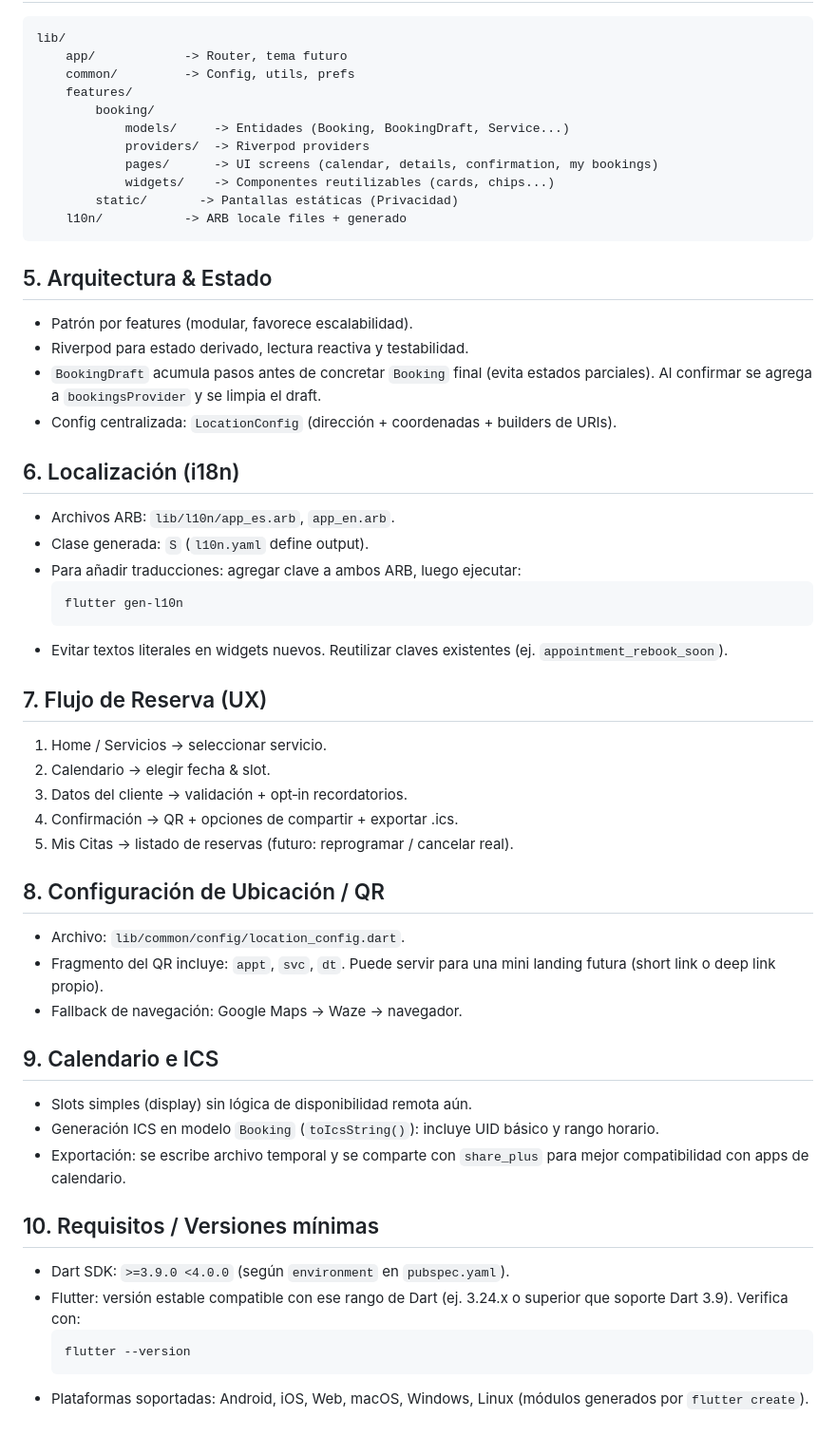
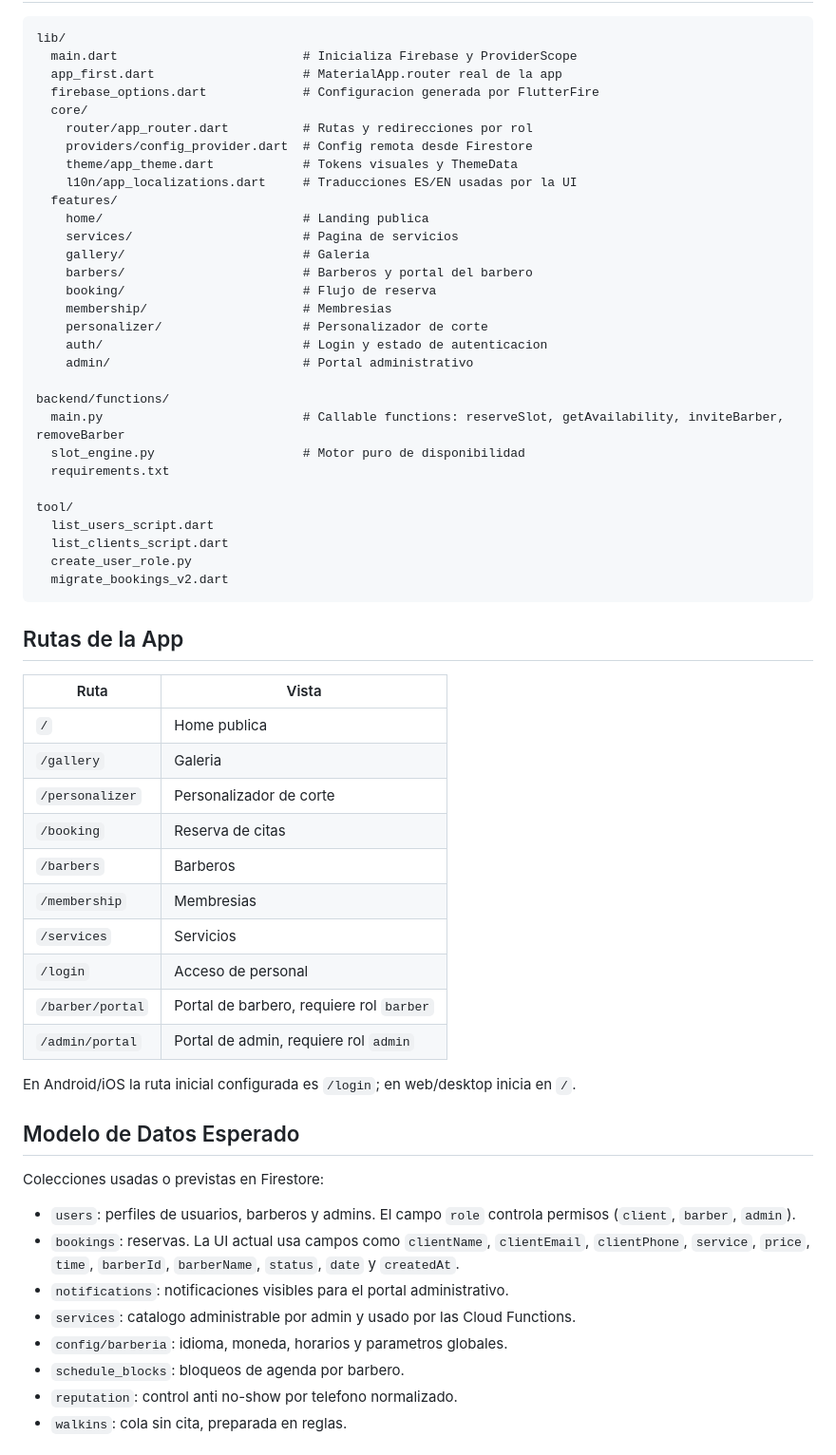
Before and after one commit to GrullonDev/Barberia, a Markdown page: README.md, the part around one of its changes. Shown at 95% size. GitHub-like rendering.

Commit message:
docs: update README with current project architecture, routes, requirements, and next steps

````diff
--- a/README.md
+++ b/README.md
@@ -61,53 +45,62 @@ El objetivo es ofrecer un flujo de reserva fluido y rápido sin necesidad de reg
 lib/
-	app/            -> Router, tema futuro
-	common/         -> Config, utils, prefs
-	features/
-		booking/
-			models/     -> Entidades (Booking, BookingDraft, Service...)
-			providers/  -> Riverpod providers
-			pages/      -> UI screens (calendar, details, confirmation, my bookings)
-			widgets/    -> Componentes reutilizables (cards, chips...)
-		static/       -> Pantallas estáticas (Privacidad)
-	l10n/           -> ARB locale files + generado
+  main.dart                         # Inicializa Firebase y ProviderScope
+  app_first.dart                    # MaterialApp.router real de la app
+  firebase_options.dart             # Configuracion generada por FlutterFire
+  core/
+    router/app_router.dart          # Rutas y redirecciones por rol
+    providers/config_provider.dart  # Config remota desde Firestore
+    theme/app_theme.dart            # Tokens visuales y ThemeData
+    l10n/app_localizations.dart     # Traducciones ES/EN usadas por la UI
+  features/
+    home/                           # Landing publica
+    services/                       # Pagina de servicios
+    gallery/                        # Galeria
+    barbers/                        # Barberos y portal del barbero
+    booking/                        # Flujo de reserva
+    membership/                     # Membresias
+    personalizer/                   # Personalizador de corte
+    auth/                           # Login y estado de autenticacion
+    admin/                          # Portal administrativo
+
+backend/functions/
+  main.py                           # Callable functions: reserveSlot, getAvailability, inviteBarber, removeBarber
+  slot_engine.py                    # Motor puro de disponibilidad
+  requirements.txt
+
+tool/
+  list_users_script.dart
+  list_clients_script.dart
+  create_user_role.py
+  migrate_bookings_v2.dart
 ```
 
-## 5. Arquitectura & Estado
-- Patrón por features (modular, favorece escalabilidad).
-- Riverpod para estado derivado, lectura reactiva y testabilidad.
-- `BookingDraft` acumula pasos antes de concretar `Booking` final (evita estados parciales). Al confirmar se agrega a `bookingsProvider` y se limpia el draft.
-- Config centralizada: `LocationConfig` (dirección + coordenadas + builders de URIs).
+## Rutas de la App
 
-## 6. Localización (i18n)
-- Archivos ARB: `lib/l10n/app_es.arb`, `app_en.arb`.
-- Clase generada: `S` (`l10n.yaml` define output).
-- Para añadir traducciones: agregar clave a ambos ARB, luego ejecutar:
-	```bash
-	flutter gen-l10n
-	```
-- Evitar textos literales en widgets nuevos. Reutilizar claves existentes (ej. `appointment_rebook_soon`).
+| Ruta | Vista |
+| --- | --- |
+| `/` | Home publica |
+| `/gallery` | Galeria |
+| `/personalizer` | Personalizador de corte |
+| `/booking` | Reserva de citas |
+| `/barbers` | Barberos |
+| `/membership` | Membresias |
+| `/services` | Servicios |
+| `/login` | Acceso de personal |
+| `/barber/portal` | Portal de barbero, requiere rol `barber` |
+| `/admin/portal` | Portal de admin, requiere rol `admin` |
 
-## 7. Flujo de Reserva (UX)
-1. Home / Servicios → seleccionar servicio.
-2. Calendario → elegir fecha & slot.
-3. Datos del cliente → validación + opt‑in recordatorios.
-4. Confirmación → QR + opciones de compartir + exportar .ics.
-5. Mis Citas → listado de reservas (futuro: reprogramar / cancelar real).
+En Android/iOS la ruta inicial configurada es `/login`; en web/desktop inicia en `/`.
 
-## 8. Configuración de Ubicación / QR
-- Archivo: `lib/common/config/location_config.dart`.
-- Fragmento del QR incluye: `appt`, `svc`, `dt`. Puede servir para una mini landing futura (short link o deep link propio).
-- Fallback de navegación: Google Maps → Waze → navegador.
+## Modelo de Datos Esperado
 
-## 9. Calendario e ICS
-- Slots simples (display) sin lógica de disponibilidad remota aún.
-- Generación ICS en modelo `Booking` (`toIcsString()`): incluye UID básico y rango horario.
-- Exportación: se escribe archivo temporal y se comparte con `share_plus` para mejor compatibilidad con apps de calendario.
+Colecciones usadas o previstas en Firestore:
 
-## 10. Requisitos / Versiones mínimas
-- Dart SDK: `>=3.9.0 <4.0.0` (según `environment` en `pubspec.yaml`).
-- Flutter: versión estable compatible con ese rango de Dart (ej. 3.24.x o superior que soporte Dart 3.9). Verifica con:
-	```bash
-	flutter --version
-	```
-- Plataformas soportadas: Android, iOS, Web, macOS, Windows, Linux (módulos generados por `flutter create`).
+- `users`: perfiles de usuarios, barberos y admins. El campo `role` controla permisos (`client`, `barber`, `admin`).
+- `bookings`: reservas. La UI actual usa campos como `clientName`, `clientEmail`, `clientPhone`, `service`, `price`, `time`, `barberId`, `barberName`, `status`, `date` y `createdAt`.
+- `notifications`: notificaciones visibles para el portal administrativo.
+- `services`: catalogo administrable por admin y usado por las Cloud Functions.
+- `config/barberia`: idioma, moneda, horarios y parametros globales.
+- `schedule_blocks`: bloqueos de agenda por barbero.
+- `reputation`: control anti no-show por telefono normalizado.
+- `walkins`: cola sin cita, preparada en reglas.
 
````
Also changed, not shown: other parts of README.md (+140 -104 lines).
